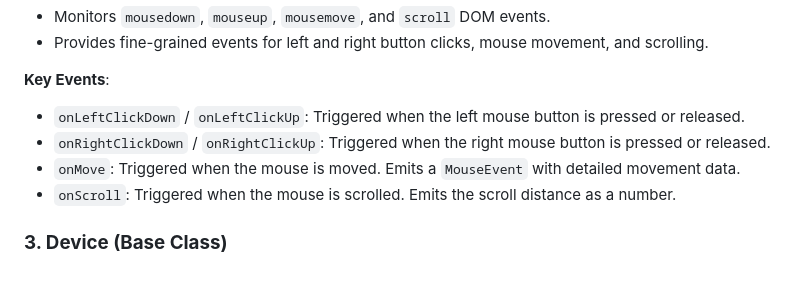
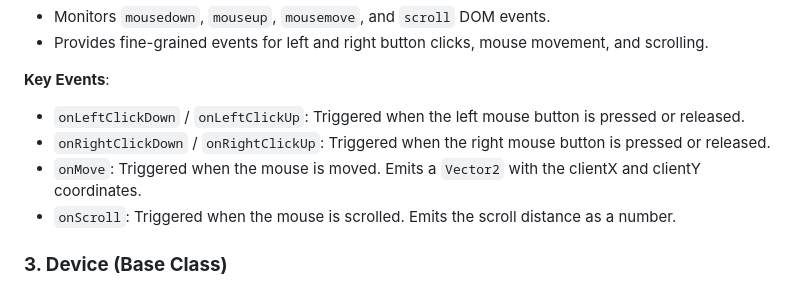
Before and after one commit to CPNV-ES/game-engine, a Markdown page: doc/input-system.md, the part around the change. Drawn GitHub-style.

Commit message:
docs: update input-system doc for mouse onMove

```diff
--- a/doc/input-system.md
+++ b/doc/input-system.md
@@ -38,7 +38,7 @@ These devices are specialized implementations of the `Device` base class.
 **Key Events**:
 - `onLeftClickDown` / `onLeftClickUp`: Triggered when the left mouse button is pressed or released.
 - `onRightClickDown` / `onRightClickUp`: Triggered when the right mouse button is pressed or released.
-- `onMove`: Triggered when the mouse is moved. Emits a `MouseEvent` with detailed movement data.
+- `onMove`: Triggered when the mouse is moved. Emits a `Vector2` with the clientX and clientY coordinates.
 - `onScroll`: Triggered when the mouse is scrolled. Emits the scroll distance as a number.
 
 ### **3. Device (Base Class)**
```
